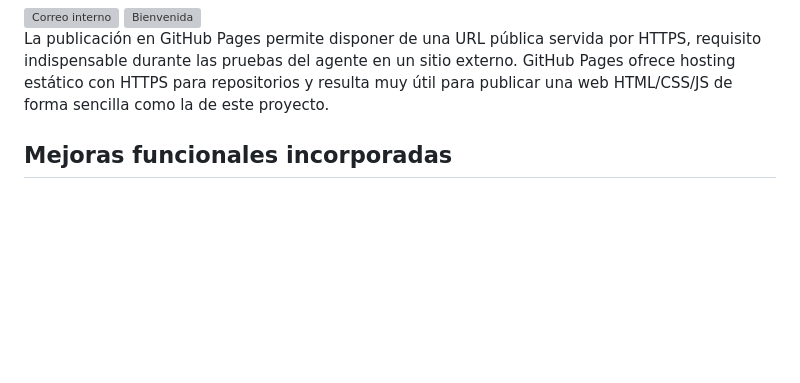
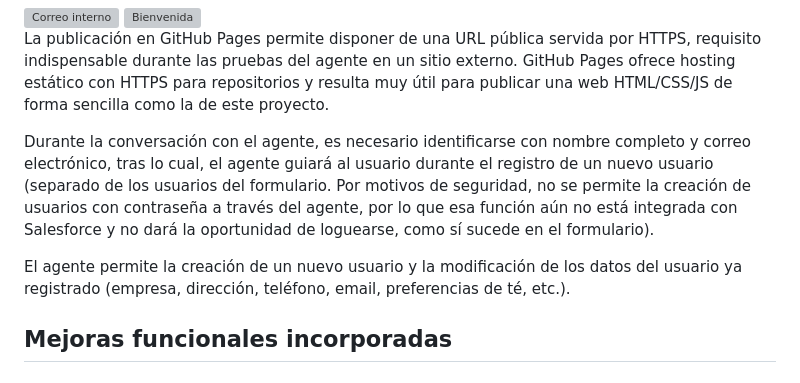
Before and after one commit to adono-ma/ElCaminoDelTe, a Markdown page: README.md, the part around the change. Rendered like a GitHub page; blank space fills up the shorter version; grey boxes are pictures that could not be loaded.

```diff
--- a/README.md
+++ b/README.md
@@ -19,6 +19,10 @@ Además, si durante la conversación, el usuario solicita más información, se
 
 
 La publicación en GitHub Pages permite disponer de una URL pública servida por HTTPS, requisito indispensable durante las pruebas del agente en un sitio externo. GitHub Pages ofrece hosting estático con HTTPS para repositorios y resulta muy útil para publicar una web HTML/CSS/JS de forma sencilla como la de este proyecto.
+
+Durante la conversación con el agente, es necesario identificarse con nombre completo y correo electrónico, tras lo cual, el agente guiará al usuario durante el registro de un nuevo usuario (separado de los usuarios del formulario. Por motivos de seguridad, no se permite la creación de usuarios con contraseña a través del agente, por lo que esa función aún no está integrada con Salesforce y no dará la oportunidad de loguearse, como sí sucede en el formulario).
+
+El agente permite la creación de un nuevo usuario y la modificación de los datos del usuario ya registrado (empresa, dirección, teléfono, email, preferencias de té, etc.).
 
 ## Mejoras funcionales incorporadas
 
```
